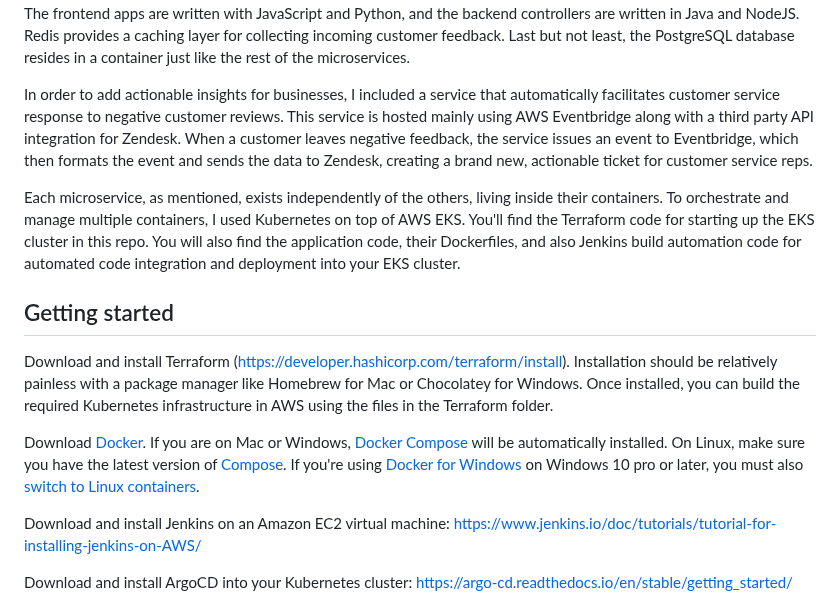
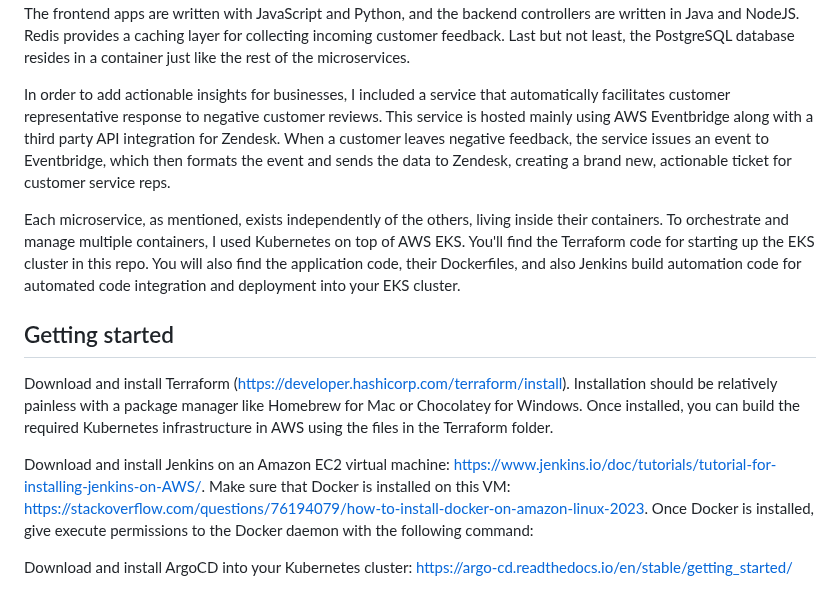
Before and after one commit to sidWAF/AWS-Projects1, a Markdown page: instavote/README.md, the part around the change. Rendered like a GitHub page.

```diff
--- a/instavote/README.md
+++ b/instavote/README.md
@@ -5,7 +5,7 @@ Overview
 ---------------
 Distributed microservice applications are becoming the premier architecture in the software and I.T industry due to their scalability, high availablity, and versatility. Microservice architecture allows applications to scale independently of each other as well as fail independently of each other. In addition, developers can build microservices independently of other teams and build their microservices how they choose. This customer feedback application is a perfect example of this. The frontend apps are written with JavaScript and Python, and the backend controllers are written in Java and NodeJS. Redis provides a caching layer for collecting incoming customer feedback. Last but not least, the PostgreSQL database resides in a container just like the rest of the microservices.
 
-In order to add actionable insights for businesses, I included a service that automatically facilitates customer service response to negative customer reviews. This service is hosted mainly using AWS Eventbridge along with a third party API integration for Zendesk. When a customer leaves negative feedback, the service issues an event to Eventbridge, which then formats the event and sends the data to Zendesk, creating a brand new, actionable ticket for customer service reps.
+In order to add actionable insights for businesses, I included a service that automatically facilitates customer representative response to negative customer reviews. This service is hosted mainly using AWS Eventbridge along with a third party API integration for Zendesk. When a customer leaves negative feedback, the service issues an event to Eventbridge, which then formats the event and sends the data to Zendesk, creating a brand new, actionable ticket for customer service reps.
 
 Each microservice, as mentioned, exists independently of the others, living inside their containers. To orchestrate and manage multiple containers, I used Kubernetes on top of AWS EKS. You'll find the Terraform code for starting up the EKS cluster in this repo. You will also find the application code, their Dockerfiles, and also Jenkins build automation code for automated code integration and deployment into your EKS cluster.
 
@@ -13,9 +13,7 @@ Getting started
 ---------------
 Download and install Terraform (https://developer.hashicorp.com/terraform/install). Installation should be relatively painless with a package manager like Homebrew for Mac or Chocolatey for Windows. Once installed, you can build the required Kubernetes infrastructure in AWS using the files in the Terraform folder.
 
-Download [Docker](https://www.docker.com/products/overview). If you are on Mac or Windows, [Docker Compose](https://docs.docker.com/compose) will be automatically installed. On Linux, make sure you have the latest version of [Compose](https://docs.docker.com/compose/install/). If you're using [Docker for Windows](https://docs.docker.com/docker-for-windows/) on Windows 10 pro or later, you must also [switch to Linux containers](https://docs.docker.com/docker-for-windows/#switch-between-windows-and-linux-containers).
-
-Download and install Jenkins on an Amazon EC2 virtual machine: https://www.jenkins.io/doc/tutorials/tutorial-for-installing-jenkins-on-AWS/
+Download and install Jenkins on an Amazon EC2 virtual machine: https://www.jenkins.io/doc/tutorials/tutorial-for-installing-jenkins-on-AWS/. Make sure that Docker is installed on this VM: https://stackoverflow.com/questions/76194079/how-to-install-docker-on-amazon-linux-2023. Once Docker is installed, give execute permissions to the Docker daemon with the following command:
 
 Download and install ArgoCD into your Kubernetes cluster: https://argo-cd.readthedocs.io/en/stable/getting_started/
 
```
